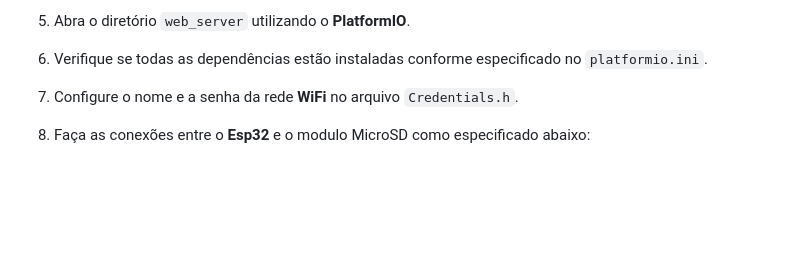
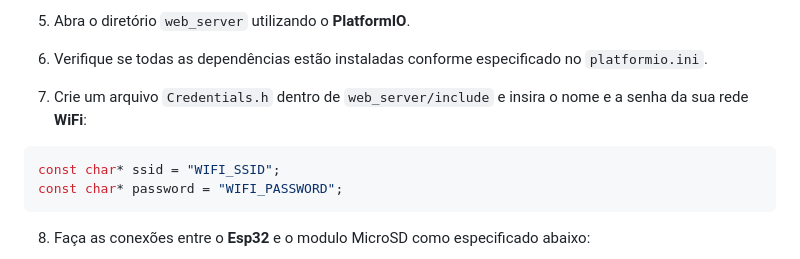
Before and after one commit to aasjunior/esp32_web_server, a Markdown page: README.md, the part around the change. Rendered like a GitHub page; blank space fills up the shorter version.

````diff
--- a/README.md
+++ b/README.md
@@ -85,7 +85,12 @@ git clone https://github.com/aasjunior/esp32_web_server.git
 
 6. Verifique se todas as dependências estão instaladas conforme especificado no `platformio.ini`.
 
-7. Configure o nome e a senha da rede **WiFi** no arquivo `Credentials.h`.
+7. Crie um arquivo `Credentials.h` dentro de `web_server/include` e insira o nome e a senha da sua rede **WiFi**:
+
+ ```c++
+ const char* ssid = "WIFI_SSID";
+ const char* password = "WIFI_PASSWORD";
+ ```
 
 8. Faça as conexões entre o **Esp32** e o modulo MicroSD como especificado abaixo:
 
````
